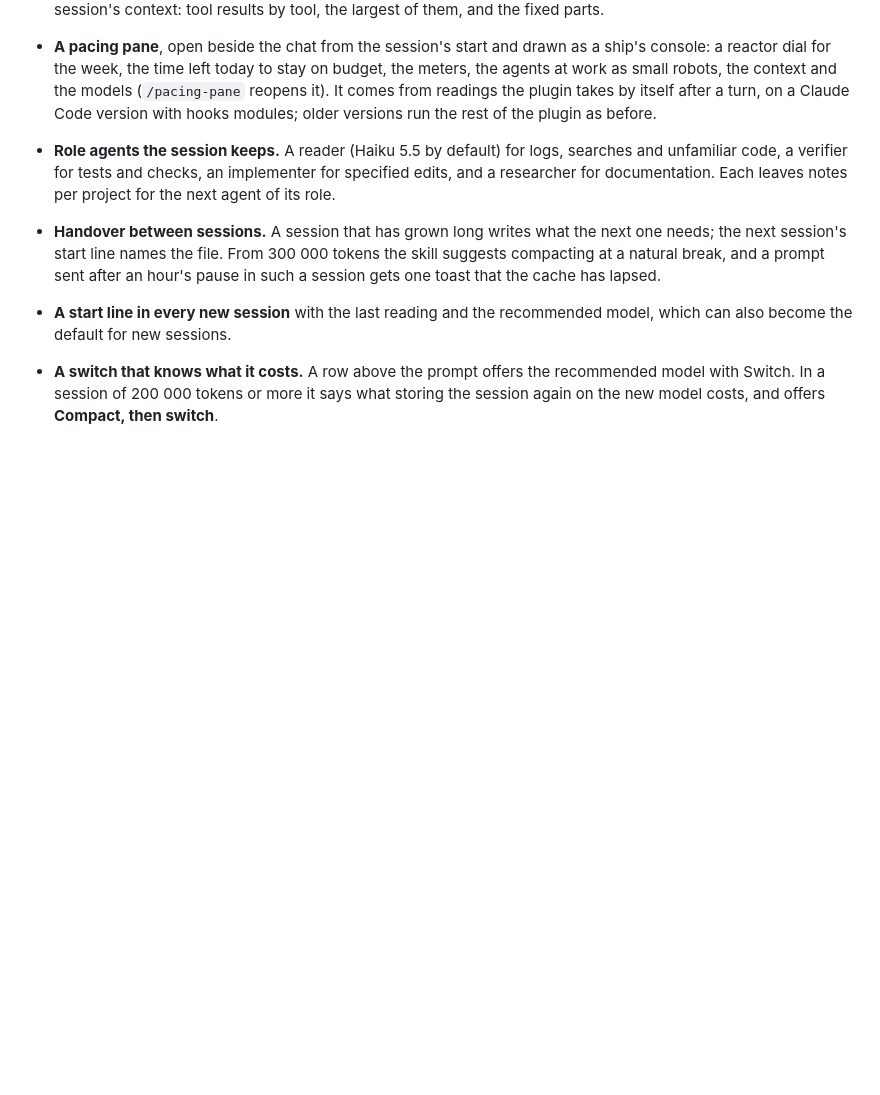
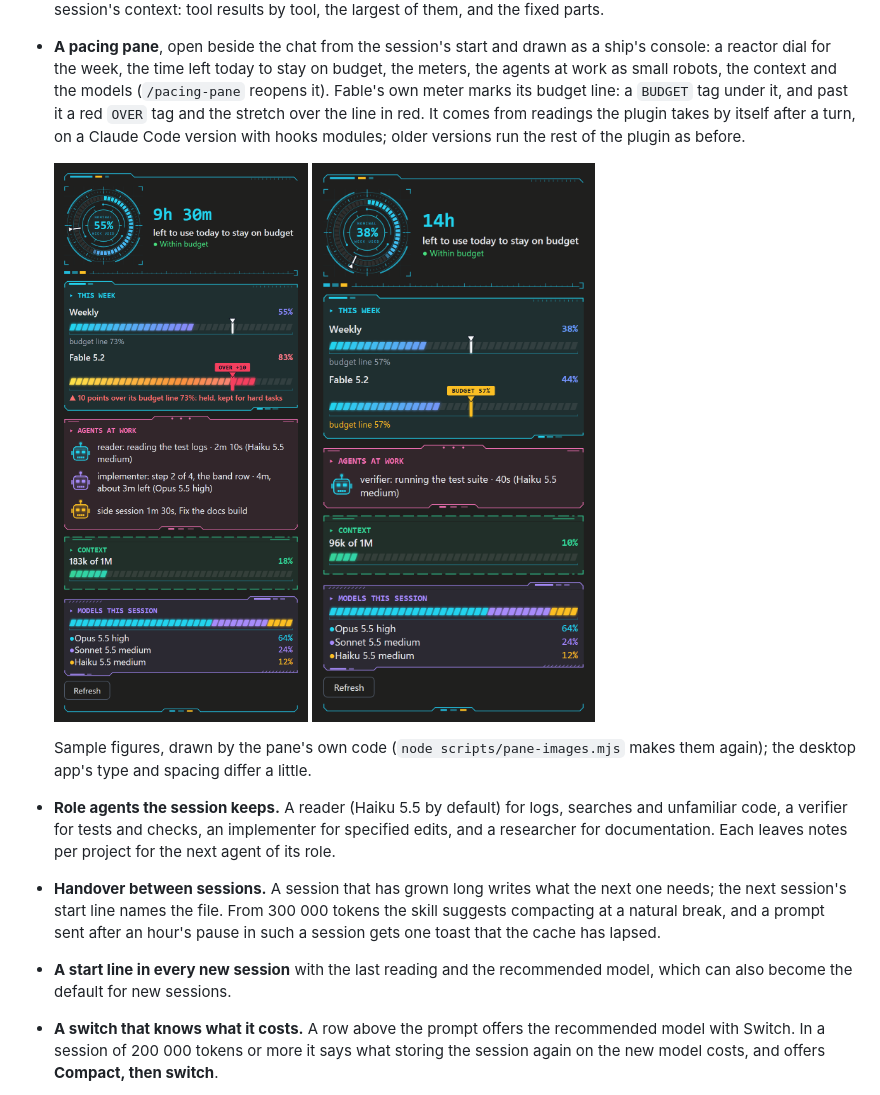
Before and after one commit to Zebetite/claude-pacing, a Markdown page: README.md, the part around the change. Rendered like a GitHub page; pictures changed too: docs/images/pane-agents.png (added), docs/images/pane-within.png (added); blank space fills up the shorter version.

```diff
--- a/README.md
+++ b/README.md
@@ -55,9 +55,19 @@ has the details, its [GUIDE](pacing/skills/pacing/GUIDE.md) the rules.
   drawn as a ship's console: a reactor dial for the week, the time left
   today to stay on budget, the meters, the agents at work as small
   robots, the context and the models (`/pacing-pane` reopens it).
+  Fable's own meter marks its budget line: a `BUDGET` tag under it, and
+  past it a red `OVER` tag and the stretch over the line in red.
   It comes from readings the plugin takes by itself after a turn, on a
   Claude Code version with hooks modules; older versions run the rest of
   the plugin as before.
+
+  <p>
+  <img src="docs/images/pane-agents.png" width="380" alt="The pacing pane with sample figures: the week at 55% with 9h 30m left today, Fable 5.2 at 83% and 10 points over its budget line, three agents at work, the context at 18% and the models this session">
+  <img src="docs/images/pane-within.png" width="380" alt="The pacing pane with sample figures: the week at 38% with 14h left today, Fable 5.2 at 44% under its budget line of 57%, one agent at work">
+  </p>
+
+  Sample figures, drawn by the pane's own code (`node scripts/pane-images.mjs`
+  makes them again); the desktop app's type and spacing differ a little.
 - **Role agents the session keeps.** A reader (Haiku 5.5 by default) for
   logs, searches and unfamiliar code, a verifier for tests and checks, an
   implementer for specified edits, and a researcher for documentation.
```
Also changed, not shown: 1 other file.
